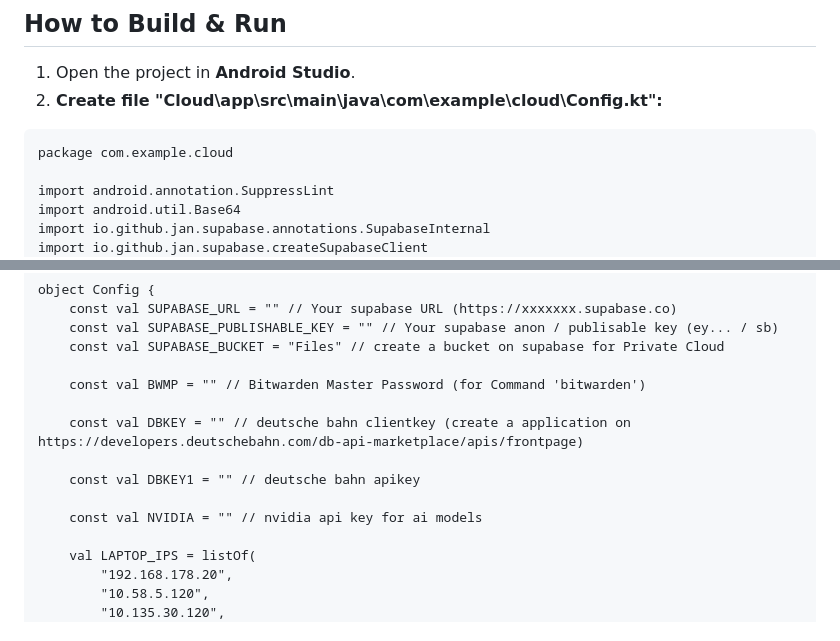
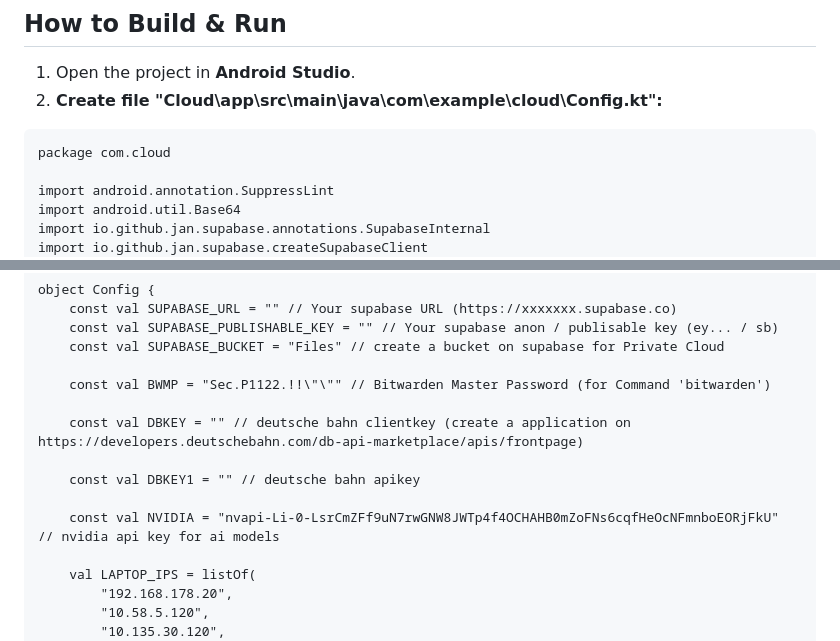
Before and after one commit to Paluss1122-1/Cloud, a Markdown page: Readme.md, 2 parts joined by grey strips. Drawn GitHub-style.

````diff
--- a/Readme.md
+++ b/Readme.md
@@ -41,7 +41,7 @@ This project is a powerful multi-functional Android application that combines a
 1. Open the project in **Android Studio**.
 2. **Create file "Cloud\app\src\main\java\com\example\cloud\Config.kt":**
 ```
-package com.example.cloud
+package com.cloud
 
 import android.annotation.SuppressLint
 import android.util.Base64
@@ -60,13 +60,13 @@ object Config {
     const val SUPABASE_PUBLISHABLE_KEY = "" // Your supabase anon / publisable key (ey... / sb)
     const val SUPABASE_BUCKET = "Files" // create a bucket on supabase for Private Cloud
 
-    const val BWMP = "" // Bitwarden Master Password (for Command 'bitwarden')
+    const val BWMP = "Sec.P1122.!!\"\"" // Bitwarden Master Password (for Command 'bitwarden')
 
     const val DBKEY = "" // deutsche bahn clientkey (create a application on https://developers.deutschebahn.com/db-api-marketplace/apis/frontpage)
 
     const val DBKEY1 = "" // deutsche bahn apikey
 
-    const val NVIDIA = "" // nvidia api key for ai models
+    const val NVIDIA = "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" // nvidia api key for ai models
 
     val LAPTOP_IPS = listOf(
         "192.168.178.20",
````
